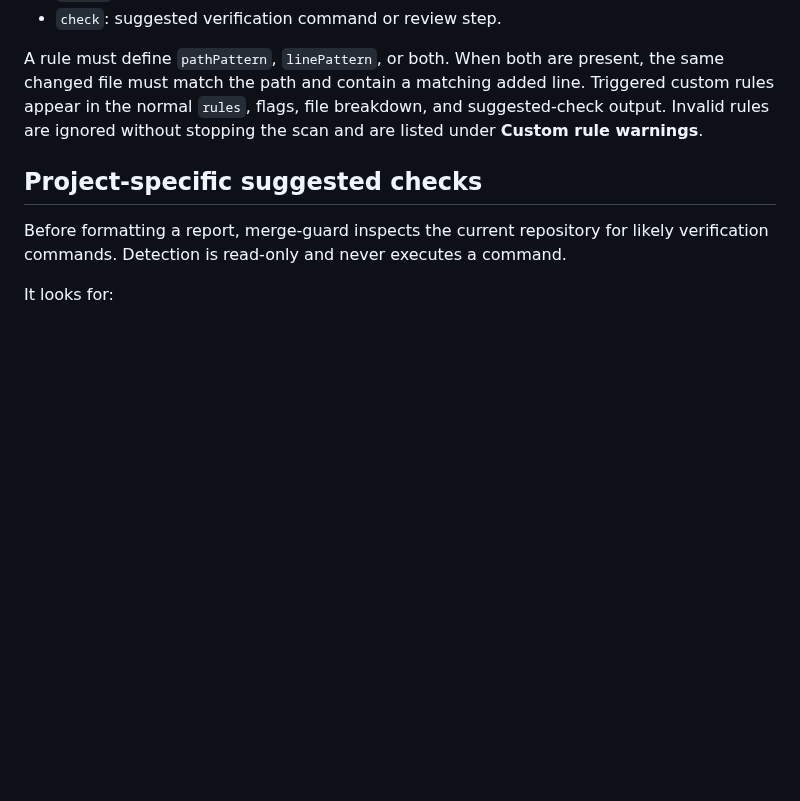
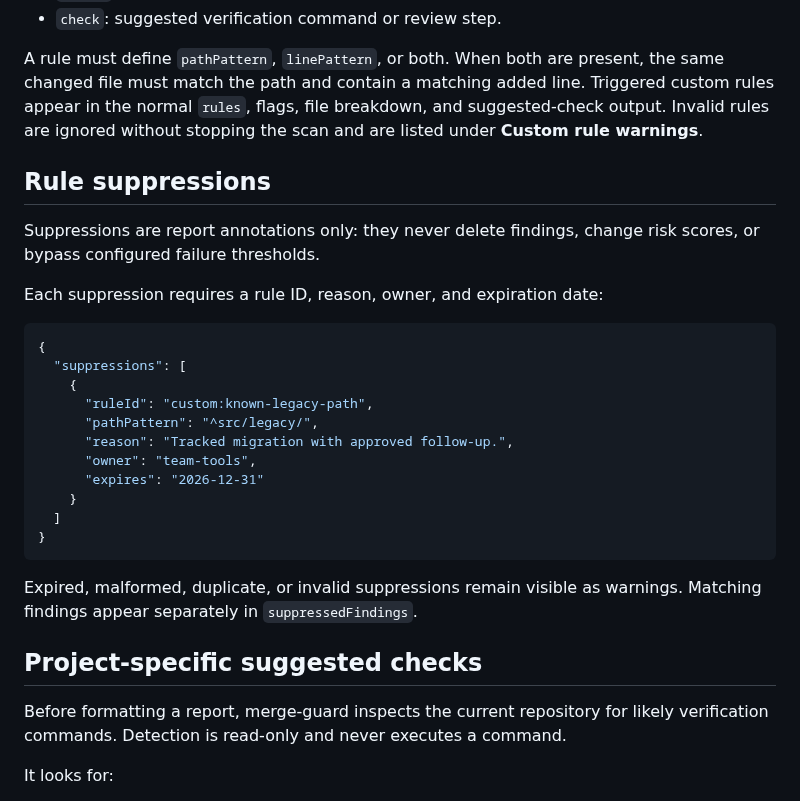
Before and after one commit to keepithandy/merge-guard, a Markdown page: README.md, the part around the change. Rendered like a GitHub page; blank space fills up the shorter version.

Commit message:
docs: document expiring rule suppressions

````diff
--- a/README.md
+++ b/README.md
@@ -226,6 +226,28 @@ Each rule supports:
 
 A rule must define `pathPattern`, `linePattern`, or both. When both are present, the same changed file must match the path and contain a matching added line. Triggered custom rules appear in the normal `rules`, flags, file breakdown, and suggested-check output. Invalid rules are ignored without stopping the scan and are listed under **Custom rule warnings**.
 
+## Rule suppressions
+
+Suppressions are report annotations only: they never delete findings, change risk scores, or bypass configured failure thresholds.
+
+Each suppression requires a rule ID, reason, owner, and expiration date:
+
+```json
+{
+  "suppressions": [
+    {
+      "ruleId": "custom:known-legacy-path",
+      "pathPattern": "^src/legacy/",
+      "reason": "Tracked migration with approved follow-up.",
+      "owner": "team-tools",
+      "expires": "2026-12-31"
+    }
+  ]
+}
+```
+
+Expired, malformed, duplicate, or invalid suppressions remain visible as warnings. Matching findings appear separately in `suppressedFindings`.
+
 ## Project-specific suggested checks
 
 Before formatting a report, merge-guard inspects the current repository for likely verification commands. Detection is read-only and never executes a command.
````
